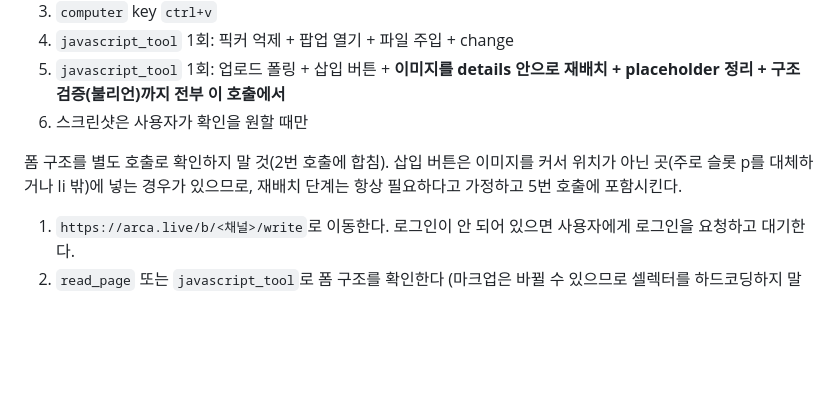
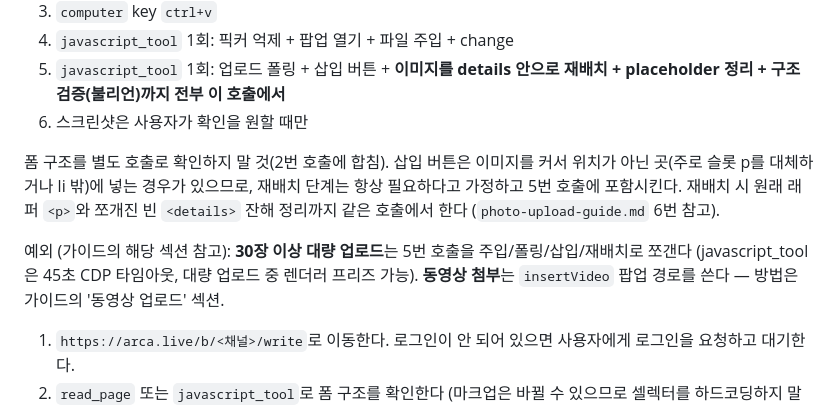
Before and after one commit to Morphjne0/arca-live-with-claude, a Markdown page: skills/deopan-post/SKILL.md, the part around the change. Rendered like a GitHub page; blank space fills up the shorter version.

```diff
--- a/skills/deopan-post/SKILL.md
+++ b/skills/deopan-post/SKILL.md
@@ -73,7 +73,9 @@ claude-in-chrome MCP 도구를 사용한다 (deferred 상태면 ToolSearch로
 5. `javascript_tool` 1회: 업로드 폴링 + 삽입 버튼 + **이미지를 details 안으로 재배치 + placeholder 정리 + 구조 검증(불리언)까지 전부 이 호출에서**
 6. 스크린샷은 사용자가 확인을 원할 때만
 
-폼 구조를 별도 호출로 확인하지 말 것(2번 호출에 합침). 삽입 버튼은 이미지를 커서 위치가 아닌 곳(주로 슬롯 p를 대체하거나 li 밖)에 넣는 경우가 있으므로, 재배치 단계는 항상 필요하다고 가정하고 5번 호출에 포함시킨다.
+폼 구조를 별도 호출로 확인하지 말 것(2번 호출에 합침). 삽입 버튼은 이미지를 커서 위치가 아닌 곳(주로 슬롯 p를 대체하거나 li 밖)에 넣는 경우가 있으므로, 재배치 단계는 항상 필요하다고 가정하고 5번 호출에 포함시킨다. 재배치 시 원래 래퍼 `<p>`와 쪼개진 빈 `<details>` 잔해 정리까지 같은 호출에서 한다 (`photo-upload-guide.md` 6번 참고).
+
+예외 (가이드의 해당 섹션 참고): **30장 이상 대량 업로드**는 5번 호출을 주입/폴링/삽입/재배치로 쪼갠다 (javascript_tool은 45초 CDP 타임아웃, 대량 업로드 중 렌더러 프리즈 가능). **동영상 첨부**는 `insertVideo` 팝업 경로를 쓴다 — 방법은 가이드의 '동영상 업로드' 섹션.
 
 1. `https://arca.live/b/<채널>/write`로 이동한다. 로그인이 안 되어 있으면 사용자에게 로그인을 요청하고 대기한다.
 2. `read_page` 또는 `javascript_tool`로 폼 구조를 확인한다 (마크업은 바뀔 수 있으므로 셀렉터를 하드코딩하지 말고 매번 확인). 참고로 확인된 구조: 카테고리 `select[name="category"]`, 제목 `#inputTitle`, 본문 에디터 `.fr-element.fr-view` (Froala contenteditable).
```
Also changed, not shown: skills/deopan-post/photo-upload-guide.md (+36 -5 lines).
